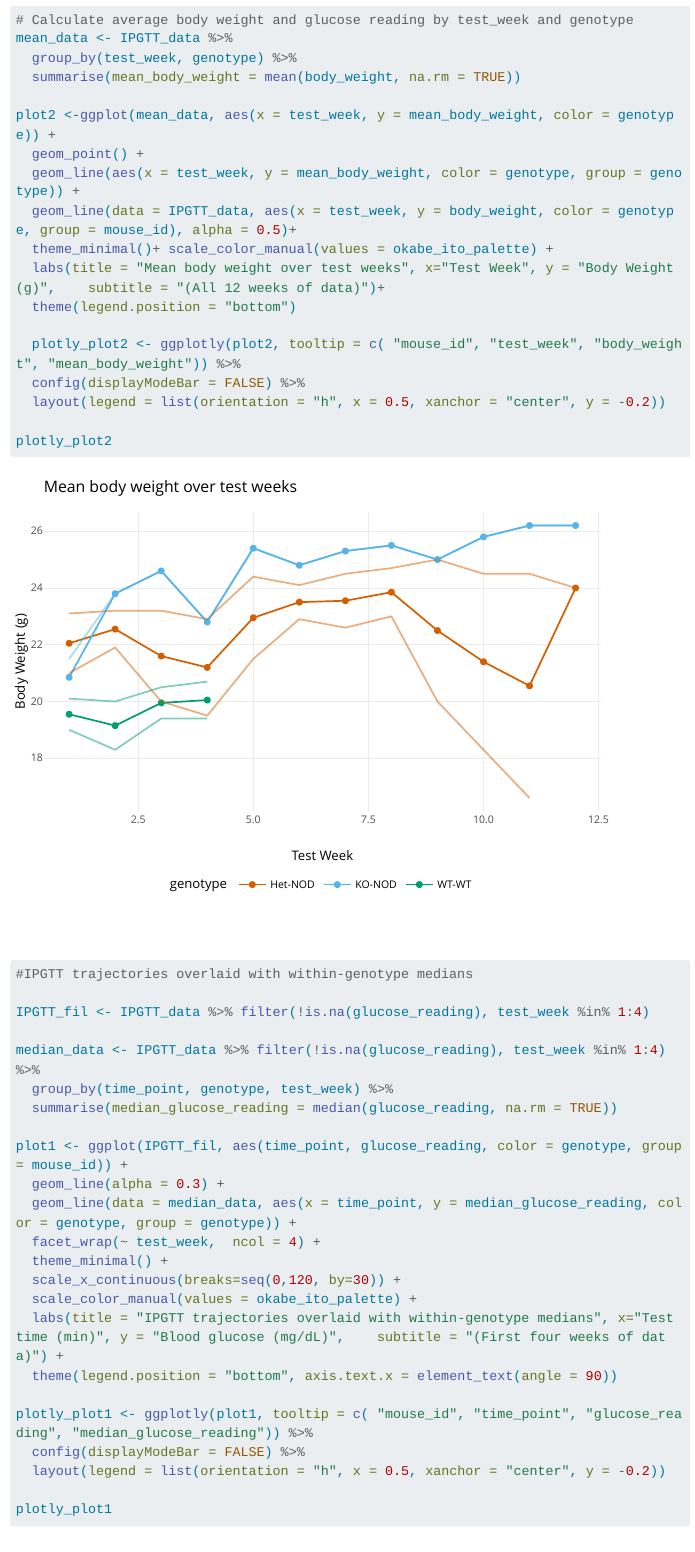
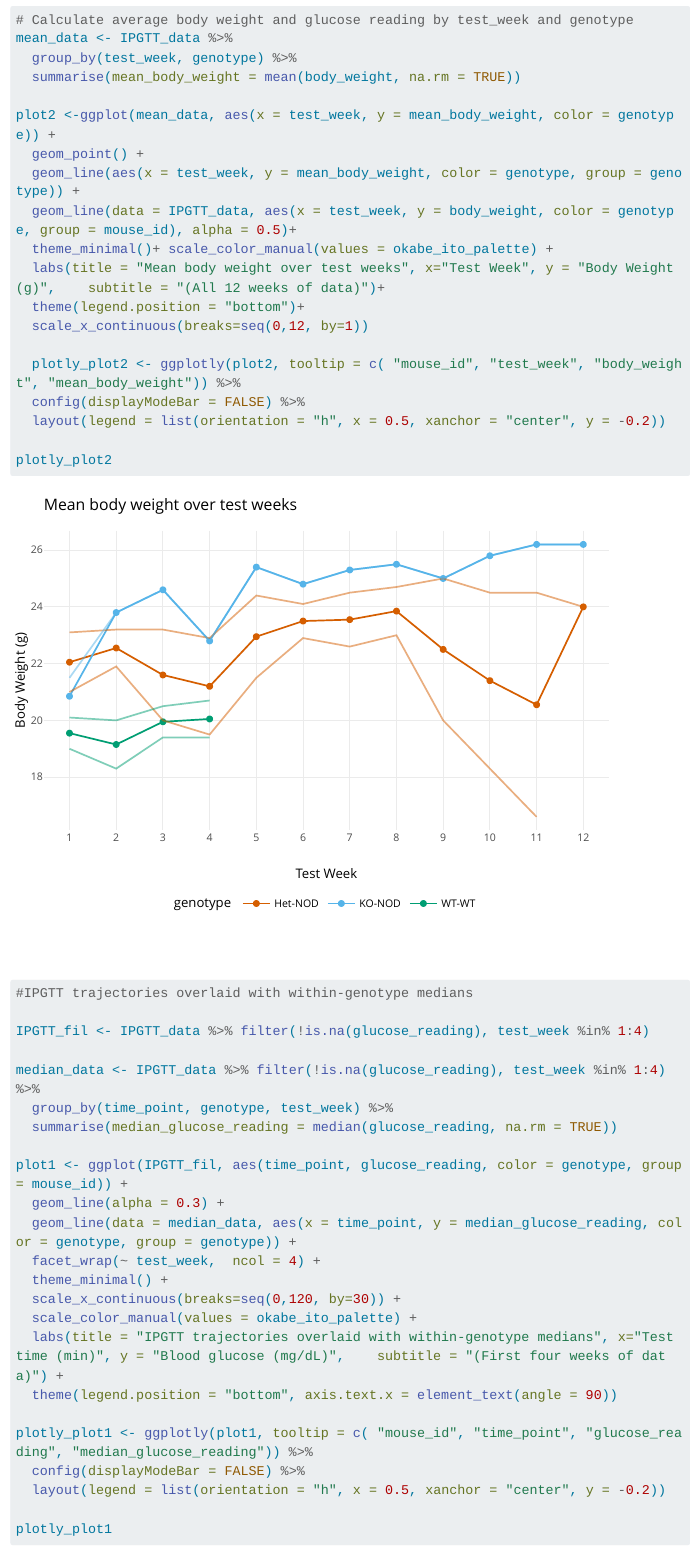
Before and after one commit to dsri45/ipgttanalysis, a Quarto document (index.qmd): the page in a window 1100 px wide, from 2340 px down. Rendered offline with R 4.5, knitr and Pandoc in place of Quarto, with nearby package versions; menus at the side of the page are left out; long lines of code are wrapped.

Commit message:
fixed scales

```diff
--- a/index.qmd
+++ b/index.qmd
@@ -109,7 +109,8 @@ plot2 <-ggplot(mean_data, aes(x = test_week, y = mean_body_weight, color = genot
   geom_line(data = IPGTT_data, aes(x = test_week, y = body_weight, color = genotype, group = mouse_id), alpha = 0.5)+
   theme_minimal()+ scale_color_manual(values = okabe_ito_palette) +
   labs(title = "Mean body weight over test weeks", x="Test Week", y = "Body Weight (g)",    subtitle = "(All 12 weeks of data)")+
-  theme(legend.position = "bottom")
+  theme(legend.position = "bottom")+
+  scale_x_continuous(breaks=seq(0,12, by=1))
 
   plotly_plot2 <- ggplotly(plot2, tooltip = c( "mouse_id", "test_week", "body_weight", "mean_body_weight")) %>%
   config(displayModeBar = FALSE) %>%
```
